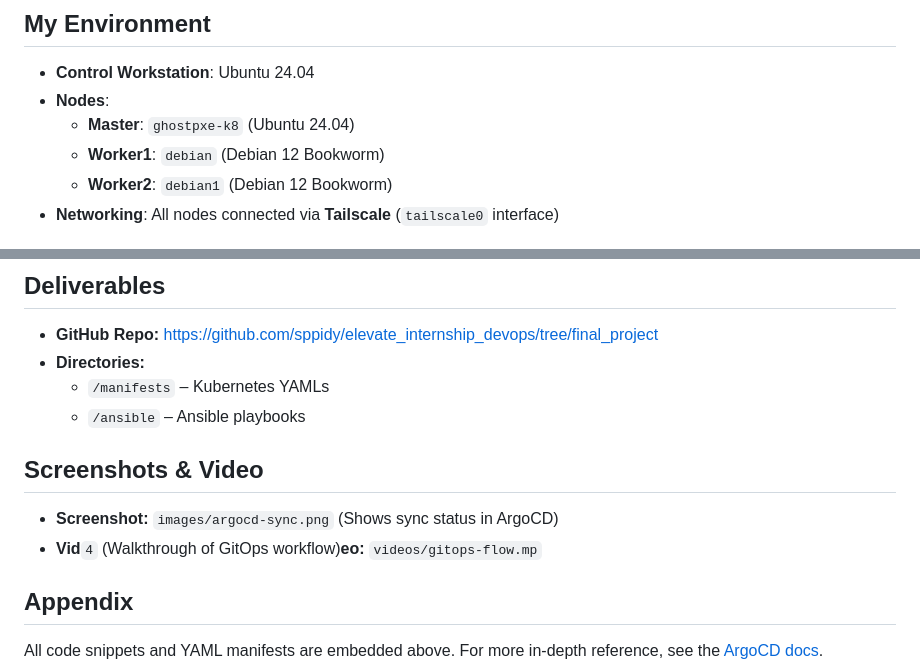
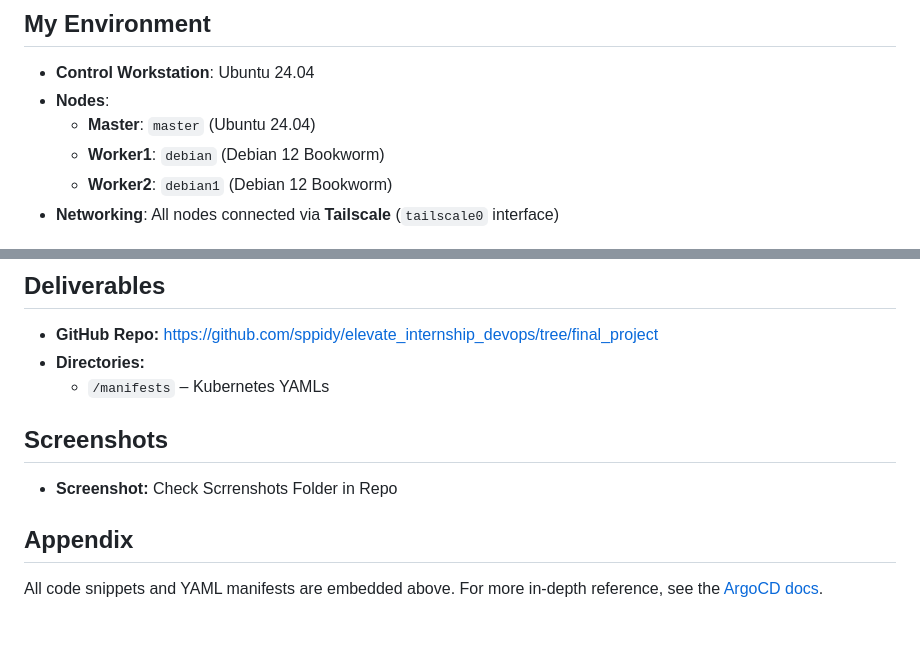
Before and after one commit to sppidy/elevate_internship_devops, a Markdown page: README.md, 2 parts joined by grey strips. Drawn GitHub-style; blank space fills up the shorter version.

```diff
--- a/README.md
+++ b/README.md
@@ -19,7 +19,7 @@ Welcome! I'm a computer science enthusiast who wanted a streamlined, secure Kube
 
 - **Control Workstation**: Ubuntu 24.04
 - **Nodes**:
-    - **Master**: `ghostpxe-k8` (Ubuntu 24.04)
+    - **Master**: `master` (Ubuntu 24.04)
     - **Worker1**: `debian` (Debian 12 Bookworm)
     - **Worker2**: `debian1` (Debian 12 Bookworm)
 - **Networking**: All nodes connected via **Tailscale** (`tailscale0` interface)
@@ -288,12 +228,10 @@ ArgoCD picks up the change and self-heals my cluster to the desired state.
 - **GitHub Repo:** https://github.com/sppidy/elevate_internship_devops/tree/final_project
 - **Directories:**
     - `/manifests` – Kubernetes YAMLs
-    - `/ansible` – Ansible playbooks
 
-## Screenshots & Video
+## Screenshots
 
-- **Screenshot:** `images/argocd-sync.png` (Shows sync status in ArgoCD)
-- **Vid**`4` (Walkthrough of GitOps workflow)**eo:** `videos/gitops-flow.mp`
+- **Screenshot:** Check Scrrenshots Folder in Repo
 
 ## Appendix
 
```
Also changed, not shown: other parts of README.md (+1 -61 lines).
